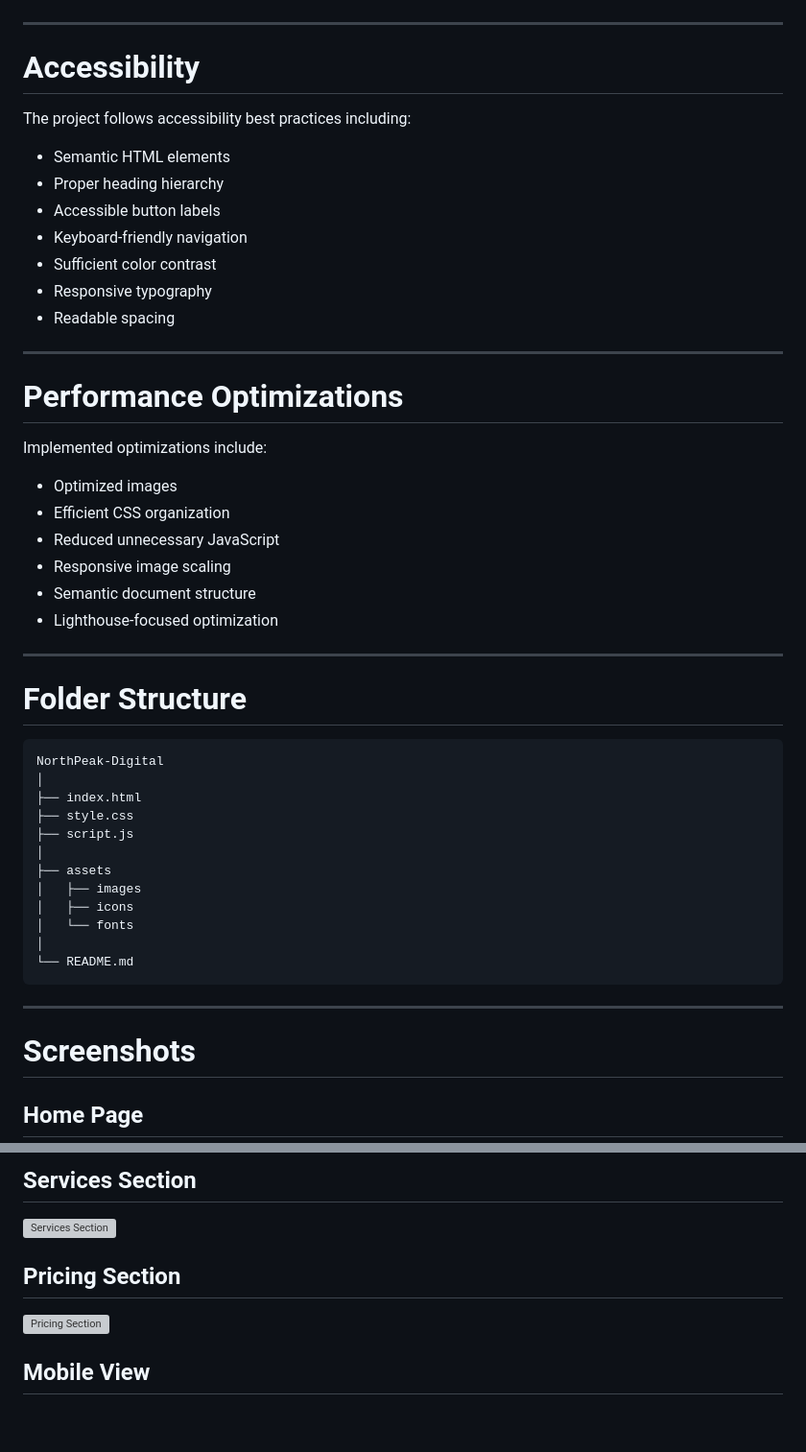
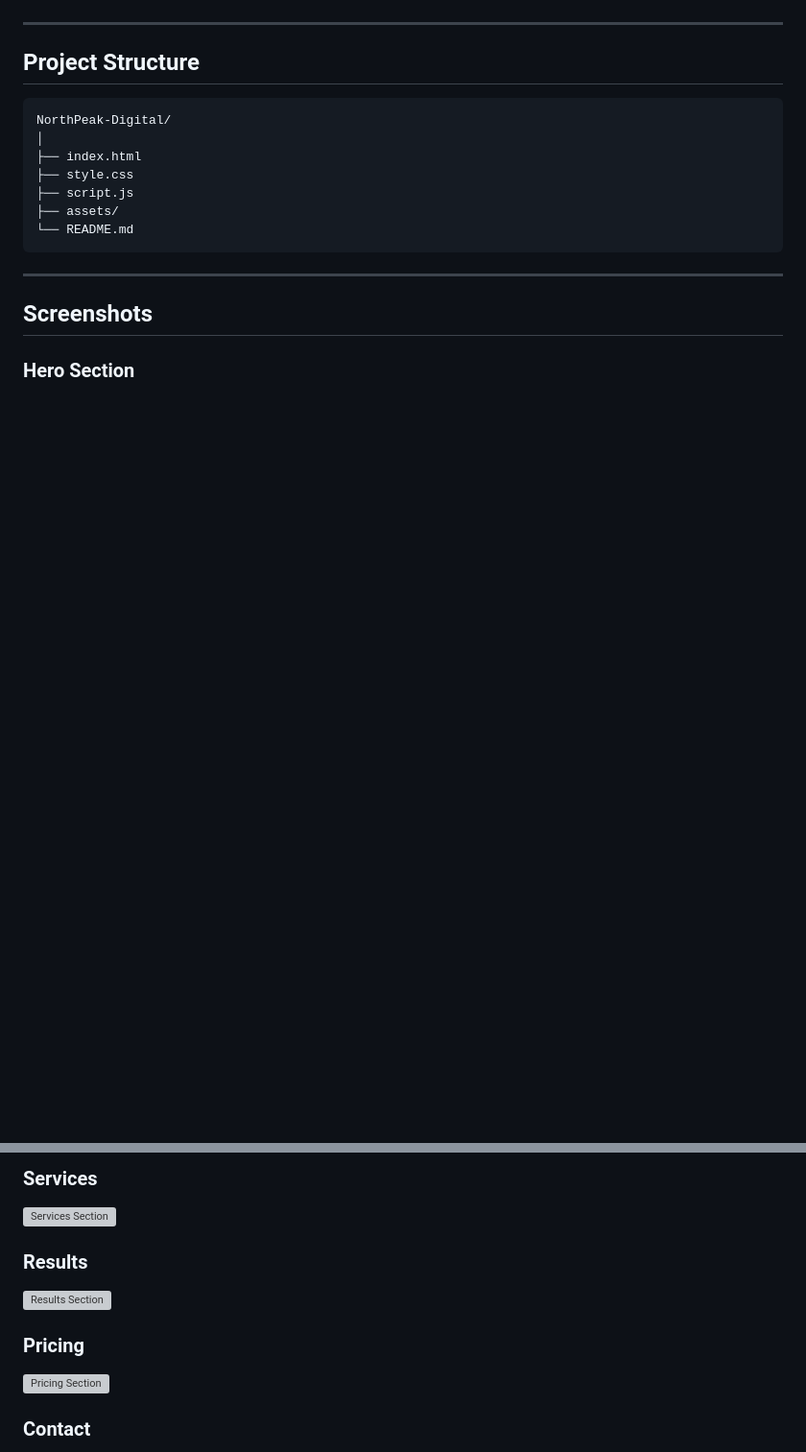
Before and after one commit to Sriyamalhar/northpeak-digital, a Markdown page: README.md, 2 parts joined by grey strips. Shown at 96% size. GitHub-like rendering; blank space fills up the shorter version; grey boxes are pictures that could not be loaded.

````diff
--- a/README.md
+++ b/README.md
@@ -66,53 +74,21 @@ Optimized for:
 
 ---
 
-# Accessibility
-
-The project follows accessibility best practices including:
-
-- Semantic HTML elements
-- Proper heading hierarchy
-- Accessible button labels
-- Keyboard-friendly navigation
-- Sufficient color contrast
-- Responsive typography
-- Readable spacing
-
----
-
-# Performance Optimizations
-
-Implemented optimizations include:
-
-- Optimized images
-- Efficient CSS organization
-- Reduced unnecessary JavaScript
-- Responsive image scaling
-- Semantic document structure
-- Lighthouse-focused optimization
-
----
-
-# Folder Structure
+## Project Structure
 
 ```text
-NorthPeak-Digital
+NorthPeak-Digital/
 │
 ├── index.html
 ├── style.css
 ├── script.js
-│
-├── assets
-│   ├── images
-│   ├── icons
-│   └── fonts
-│
+├── assets/
 └── README.md
 ```
 
 ---
 
-# Screenshots
+## Screenshots
 
-## Home Page
+### Hero Section
 
@@ -120,11 +96,15 @@ NorthPeak-Digital
 
-## Services Section
+### Services
 
 <img src="screenshots/services.png" alt="Services Section" width="100%">
 
-## Pricing Section
+### Results
+
+<img src="screenshots/results.png" alt="Results Section" width="100%">
+
+### Pricing
 
 <img src="screenshots/pricing.png" alt="Pricing Section" width="100%">
 
-## Mobile View
+### Contact
 
````
Also changed, not shown: other parts of README.md (+57 -49 lines).
